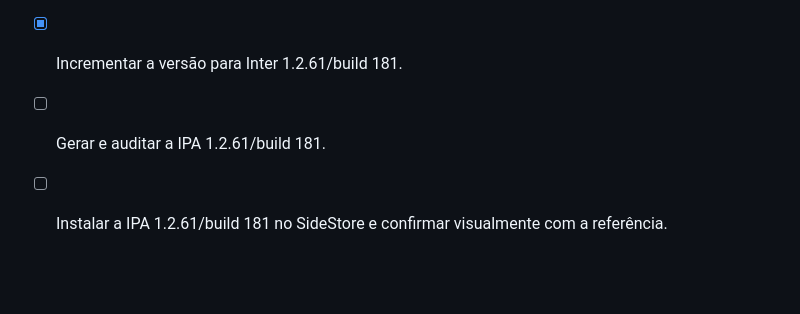
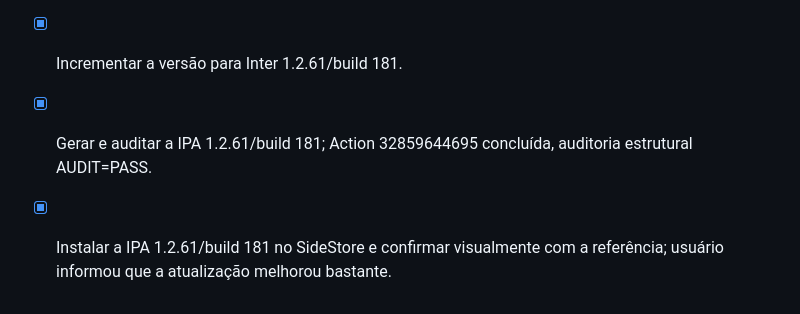
Before and after one commit to eryckmoraiis788-bit/iOS-App, a Markdown page: todo.md, the part around the change. GitHub-like rendering; blank space fills up the shorter version.

Commit message:
docs: mark Inter 1.2.61 icon as visually approved

```diff
--- a/todo.md
+++ b/todo.md
@@ -587,5 +587,5 @@
 - [x] Ajustar o laranja para `#EA702D`, tom medido no símbolo da direita.
 - [x] Sincronizar os quatro assets full-color do projeto.
 - [x] Incrementar a versão para Inter 1.2.61/build 181.
-- [ ] Gerar e auditar a IPA 1.2.61/build 181.
-- [ ] Instalar a IPA 1.2.61/build 181 no SideStore e confirmar visualmente com a referência.
+- [x] Gerar e auditar a IPA 1.2.61/build 181; Action 32859644695 concluída, auditoria estrutural AUDIT=PASS.
+- [x] Instalar a IPA 1.2.61/build 181 no SideStore e confirmar visualmente com a referência; usuário informou que a atualização melhorou bastante.
```
